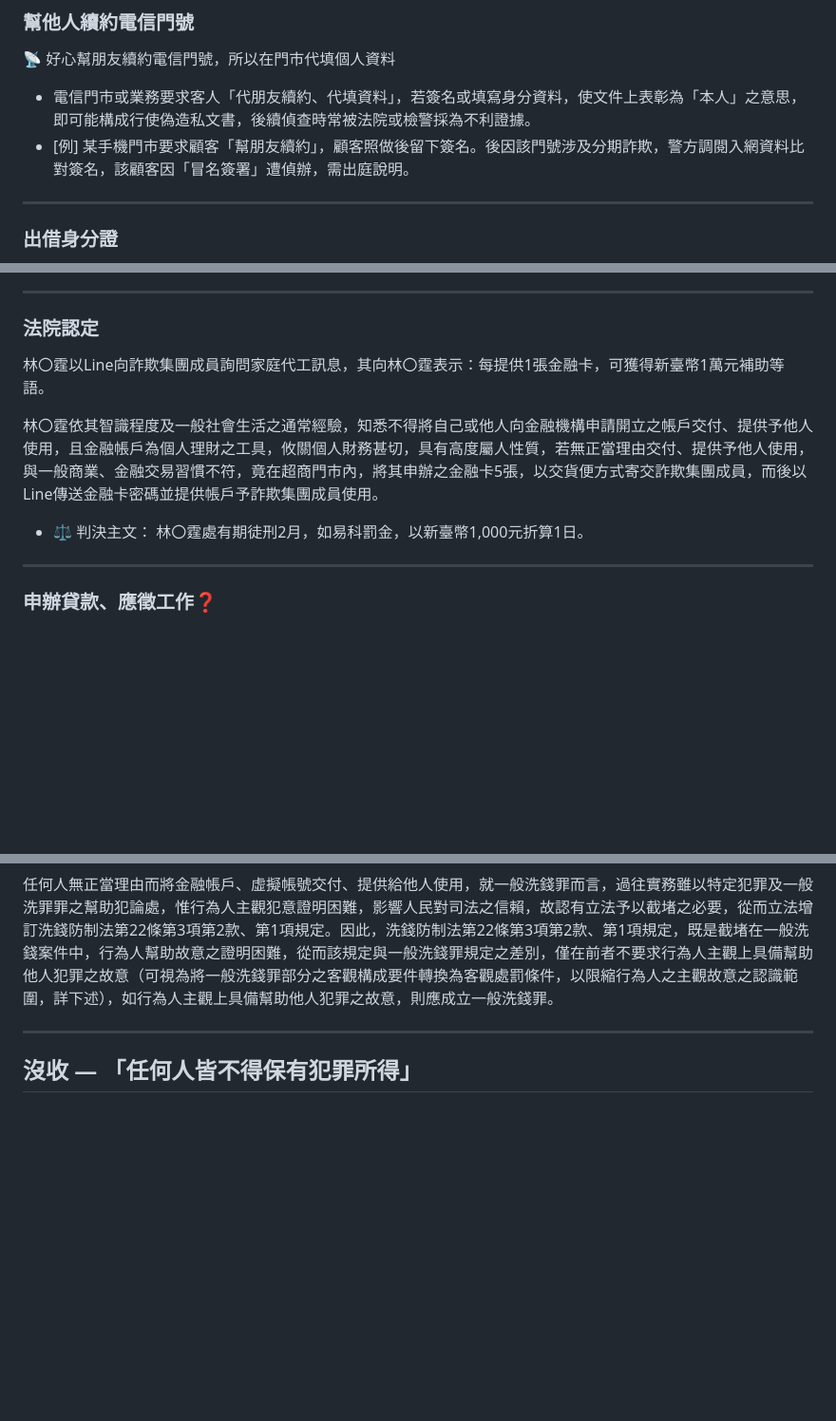
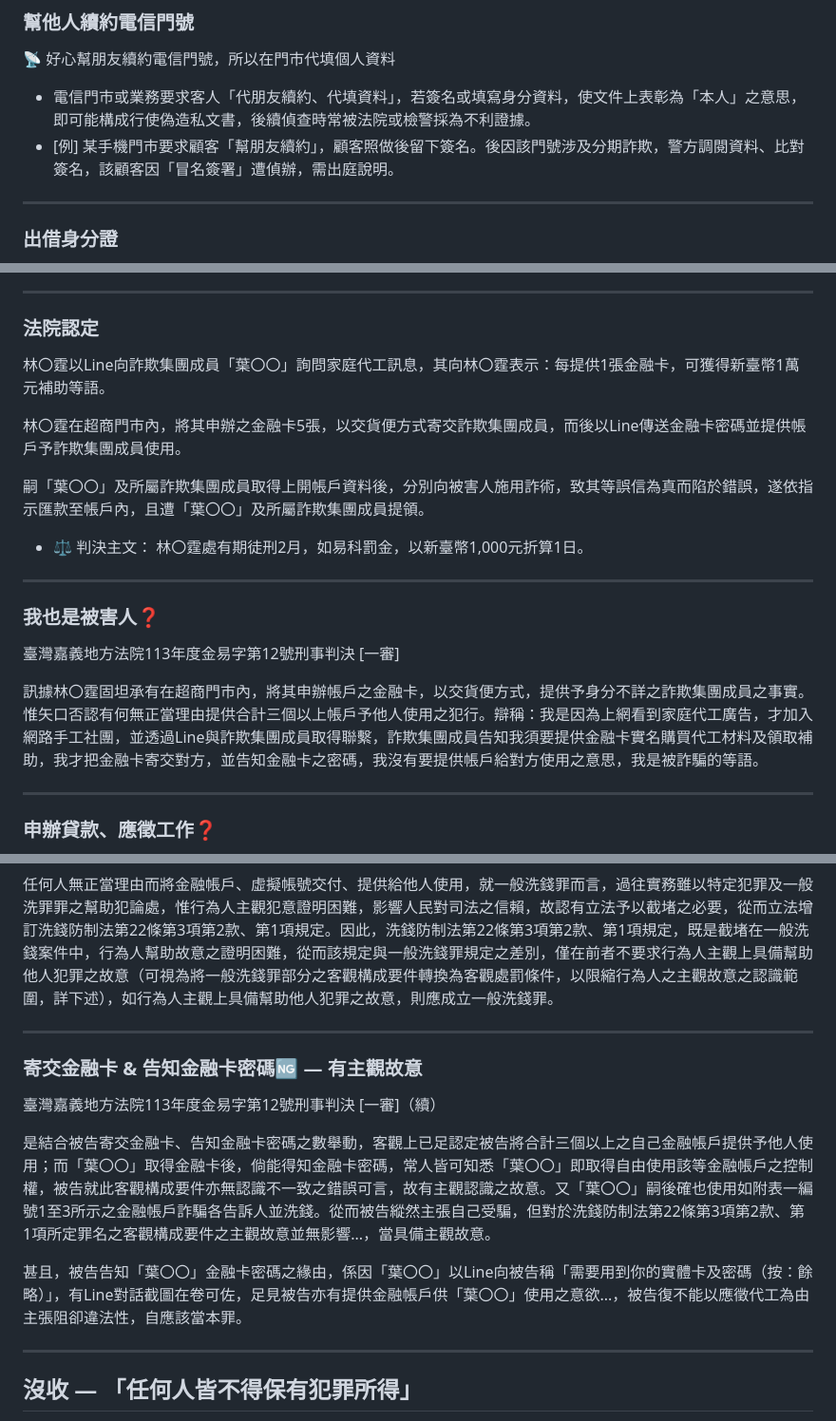
Before and after one commit to iunn-sh/dummy-account-beauty-and-sadness, a Markdown page: presentation.md, 3 parts joined by grey strips. Shown at 95% size. Rendered like a GitHub page; blank space fills up the shorter version.

```diff
--- a/presentation.md
+++ b/presentation.md
@@ -87,7 +87,7 @@ ul {
 
 :satellite: 好心幫朋友續約電信門號，所以在門市代填個人資料
 * 電信門市或業務要求客人「代朋友續約、代填資料」，若簽名或填寫身分資料，使文件上表彰為「本人」之意思，即可能構成行使偽造私文書，後續偵查時常被法院或檢警採為不利證據。
-* [例] 某手機門市要求顧客「幫朋友續約」，顧客照做後留下簽名。後因該門號涉及分期詐欺，警方調閱入網資料比對簽名，該顧客因「冒名簽署」遭偵辦，需出庭說明。
+* [例] 某手機門市要求顧客「幫朋友續約」，顧客照做後留下簽名。後因該門號涉及分期詐欺，警方調閱資料、比對簽名，該顧客因「冒名簽署」遭偵辦，需出庭說明。
 
 ---
 
@@ -903,12 +934,30 @@ ul {
 
 ### 法院認定
 
-林〇霆以Line向詐欺集團成員詢問家庭代工訊息，其向林〇霆表示：每提供1張金融卡，可獲得新臺幣1萬元補助等語。
+林〇霆以Line向詐欺集團成員「葉〇〇」詢問家庭代工訊息，其向林〇霆表示：每提供1張金融卡，可獲得新臺幣1萬元補助等語。
 
-林〇霆依其智識程度及一般社會生活之通常經驗，知悉不得將自己或他人向金融機構申請開立之帳戶交付、提供予他人使用，且金融帳戶為個人理財之工具，攸關個人財務甚切，具有高度屬人性質，若無正當理由交付、提供予他人使用，與一般商業、金融交易習慣不符，竟在超商門市內，將其申辦之金融卡5張，以交貨便方式寄交詐欺集團成員，而後以Line傳送金融卡密碼並提供帳戶予詐欺集團成員使用。
+林〇霆在超商門市內，將其申辦之金融卡5張，以交貨便方式寄交詐欺集團成員，而後以Line傳送金融卡密碼並提供帳戶予詐欺集團成員使用。
+
+嗣「葉〇〇」及所屬詐欺集團成員取得上開帳戶資料後，分別向被害人施用詐術，致其等誤信為真而陷於錯誤，遂依指示匯款至帳戶內，且遭「葉〇〇」及所屬詐欺集團成員提領。
 
 * :balance_scale: 判決主文：
 林〇霆處有期徒刑2月，如易科罰金，以新臺幣1,000元折算1日。
+
+---
+
+<!-- _header: "人頭帳戶" -->
+
+<style scoped>
+p {
+  font-size: 0.85em;
+}
+</style>
+
+### 我也是被害人:question:
+
+臺灣嘉義地方法院113年度金易字第12號刑事判決 [一審]
+
+訊據林〇霆固坦承有在超商門市內，將其申辦帳戶之金融卡，以交貨便方式，提供予身分不詳之詐欺集團成員之事實。惟矢口否認有何無正當理由提供合計三個以上帳戶予他人使用之犯行。辯稱：我是因為上網看到家庭代工廣告，才加入網路手工社團，並透過Line與詐欺集團成員取得聯繫，詐欺集團成員告知我須要提供金融卡實名購買代工材料及領取補助，我才把金融卡寄交對方，並告知金融卡之密碼，我沒有要提供帳戶給對方使用之意思，我是被詐騙的等語。
 
 ---
 
@@ -943,6 +992,24 @@ p {
 是以，行為人已不能以申辦貸款、應徵工作為由，主張阻卻違法性，且行為人如對客觀構成要件具有故意時，即構成本罪。
 
 任何人無正當理由而將金融帳戶、虛擬帳號交付、提供給他人使用，就一般洗錢罪而言，過往實務雖以特定犯罪及一般洗罪罪之幫助犯論處，惟行為人主觀犯意證明困難，影響人民對司法之信賴，故認有立法予以截堵之必要，從而立法增訂洗錢防制法第22條第3項第2款、第1項規定。因此，洗錢防制法第22條第3項第2款、第1項規定，既是截堵在一般洗錢案件中，行為人幫助故意之證明困難，從而該規定與一般洗錢罪規定之差別，僅在前者不要求行為人主觀上具備幫助他人犯罪之故意（可視為將一般洗錢罪部分之客觀構成要件轉換為客觀處罰條件，以限縮行為人之主觀故意之認識範圍，詳下述），如行為人主觀上具備幫助他人犯罪之故意，則應成立一般洗錢罪。
+
+---
+
+<!-- _header: "人頭帳戶" -->
+
+<style scoped>
+p {
+  font-size: 0.85em;
+}
+</style>
+
+### 寄交金融卡 & 告知金融卡密碼:ng: — 有主觀故意
+
+臺灣嘉義地方法院113年度金易字第12號刑事判決 [一審]（續）
+
+是結合被告寄交金融卡、告知金融卡密碼之數舉動，客觀上已足認定被告將合計三個以上之自己金融帳戶提供予他人使用；而「葉〇〇」取得金融卡後，倘能得知金融卡密碼，常人皆可知悉「葉〇〇」即取得自由使用該等金融帳戶之控制權，被告就此客觀構成要件亦無認識不一致之錯誤可言，故有主觀認識之故意。又「葉〇〇」嗣後確也使用如附表一編號1至3所示之金融帳戶詐騙各告訴人並洗錢。從而被告縱然主張自己受騙，但對於洗錢防制法第22條第3項第2款、第1項所定罪名之客觀構成要件之主觀故意並無影響...，當具備主觀故意。
+
+甚且，被告告知「葉〇〇」金融卡密碼之緣由，係因「葉〇〇」以Line向被告稱「需要用到你的實體卡及密碼（按：餘略）」，有Line對話截圖在卷可佐，足見被告亦有提供金融帳戶供「葉〇〇」使用之意欲...，被告復不能以應徵代工為由主張阻卻違法性，自應該當本罪。
 
 ---
 
```
Also changed, not shown: other parts of presentation.md (+52 -21 lines).
